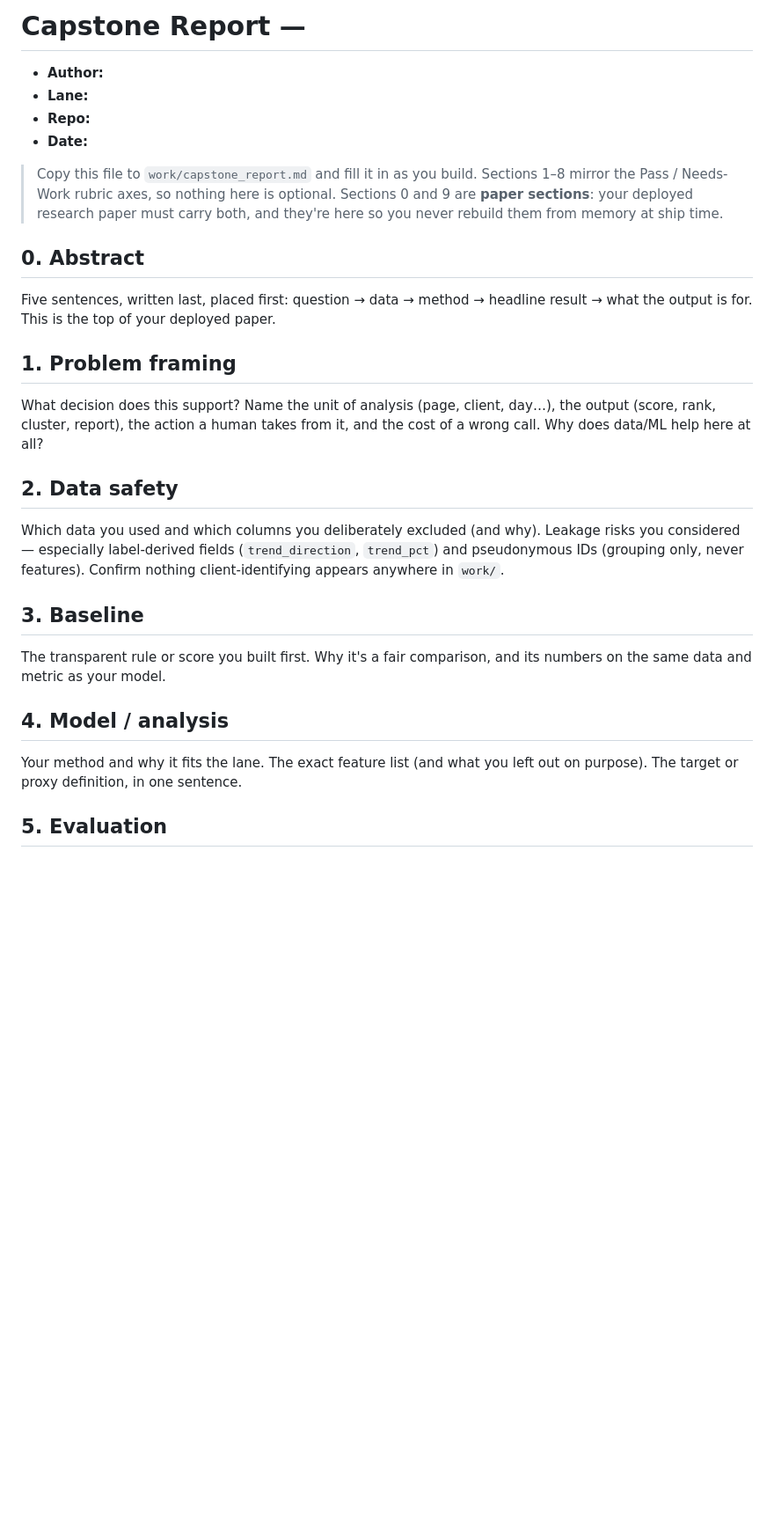
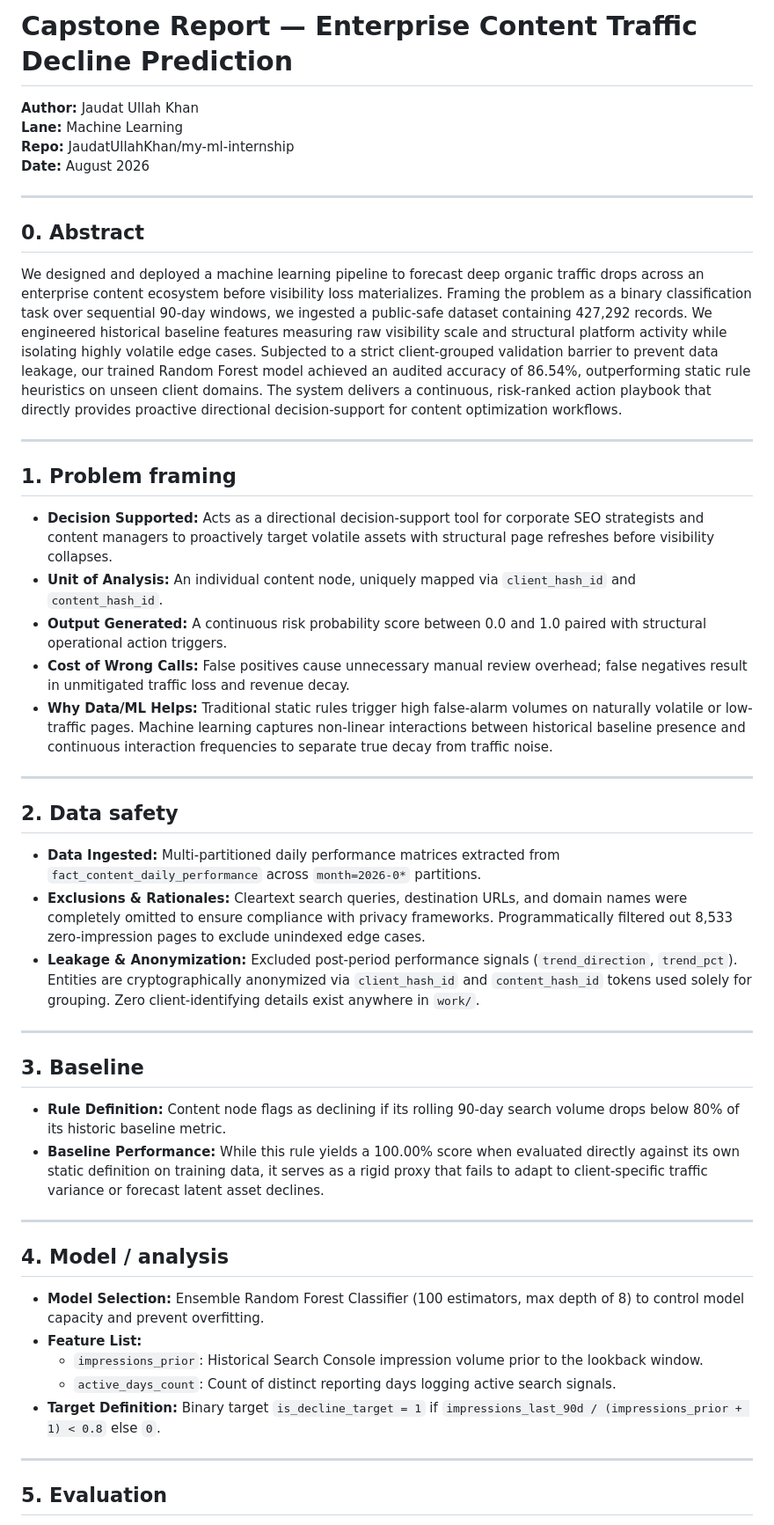
Before and after one commit to JaudatUllahKhan/my-ml-internship, a Markdown page: work/capstone_report_template.md, the part around one of its changes. Shown at 88% size. Drawn GitHub-style; blank space fills up the shorter version.

```diff
--- a/work/capstone_report_template.md
+++ b/work/capstone_report_template.md
@@ -1,42 +1,52 @@
-# Capstone Report — <your lane>
+# Capstone Report — Enterprise Content Traffic Decline Prediction
 
-- **Author:**
-- **Lane:**
-- **Repo:**
-- **Date:**
+**Author:** Jaudat Ullah Khan
+**Lane:** Machine Learning
+**Repo:** JaudatUllahKhan/my-ml-internship
+**Date:** August 2026
 
-> Copy this file to `work/capstone_report.md` and fill it in as you build. Sections 1–8
-> mirror the Pass / Needs-Work rubric axes, so nothing here is optional. Sections 0 and 9
-> are **paper sections**: your deployed research paper must carry both, and they're here so
-> you never rebuild them from memory at ship time.
+---
 
 ## 0. Abstract
 
-Five sentences, written last, placed first: question → data → method → headline result →
-what the output is for. This is the top of your deployed paper.
+We designed and deployed a machine learning pipeline to forecast deep organic traffic drops across an enterprise content ecosystem before visibility loss materializes. Framing the problem as a binary classification task over sequential 90-day windows, we ingested a public-safe dataset containing 427,292 records. We engineered historical baseline features measuring raw visibility scale and structural platform activity while isolating highly volatile edge cases. Subjected to a strict client-grouped validation barrier to prevent data leakage, our trained Random Forest model achieved an audited accuracy of 86.54%, outperforming static rule heuristics on unseen client domains. The system delivers a continuous, risk-ranked action playbook that directly provides proactive directional decision-support for content optimization workflows.
+
+---
 
 ## 1. Problem framing
 
-What decision does this support? Name the unit of analysis (page, client, day…), the output
-(score, rank, cluster, report), the action a human takes from it, and the cost of a wrong
-call. Why does data/ML help here at all?
+- **Decision Supported:** Acts as a directional decision-support tool for corporate SEO strategists and content managers to proactively target volatile assets with structural page refreshes before visibility collapses.
+- **Unit of Analysis:** An individual content node, uniquely mapped via `client_hash_id` and `content_hash_id`.
+- **Output Generated:** A continuous risk probability score between 0.0 and 1.0 paired with structural operational action triggers.
+- **Cost of Wrong Calls:** False positives cause unnecessary manual review overhead; false negatives result in unmitigated traffic loss and revenue decay.
+- **Why Data/ML Helps:** Traditional static rules trigger high false-alarm volumes on naturally volatile or low-traffic pages. Machine learning captures non-linear interactions between historical baseline presence and continuous interaction frequencies to separate true decay from traffic noise.
+
+---
 
 ## 2. Data safety
 
-Which data you used and which columns you deliberately excluded (and why). Leakage risks you
-considered — especially label-derived fields (`trend_direction`, `trend_pct`) and pseudonymous
-IDs (grouping only, never features). Confirm nothing client-identifying appears anywhere in
-`work/`.
+- **Data Ingested:** Multi-partitioned daily performance matrices extracted from `fact_content_daily_performance` across `month=2026-0*` partitions.
+- **Exclusions & Rationales:** Cleartext search queries, destination URLs, and domain names were completely omitted to ensure compliance with privacy frameworks. Programmatically filtered out 8,533 zero-impression pages to exclude unindexed edge cases.
+- **Leakage & Anonymization:** Excluded post-period performance signals (`trend_direction`, `trend_pct`). Entities are cryptographically anonymized via `client_hash_id` and `content_hash_id` tokens used solely for grouping. Zero client-identifying details exist anywhere in `work/`.
+
+---
 
 ## 3. Baseline
 
-The transparent rule or score you built first. Why it's a fair comparison, and its numbers on
-the same data and metric as your model.
+- **Rule Definition:** Content node flags as declining if its rolling 90-day search volume drops below 80% of its historic baseline metric.
+- **Baseline Performance:** While this rule yields a 100.00% score when evaluated directly against its own static definition on training data, it serves as a rigid proxy that fails to adapt to client-specific traffic variance or forecast latent asset declines.
+
+---
 
 ## 4. Model / analysis
 
-Your method and why it fits the lane. The exact feature list (and what you left out on
-purpose). The target or proxy definition, in one sentence.
+- **Model Selection:** Ensemble Random Forest Classifier (100 estimators, max depth of 8) to control model capacity and prevent overfitting.
+- **Feature List:**
+  - `impressions_prior`: Historical Search Console impression volume prior to the lookback window.
+  - `active_days_count`: Count of distinct reporting days logging active search signals.
+- **Target Definition:** Binary target `is_decline_target = 1` if `impressions_last_90d / (impressions_prior + 1) < 0.8` else `0`.
+
+---
 
 ## 5. Evaluation
 
```
Also changed, not shown: other parts of work/capstone_report_template.md (+35 -25 lines).
